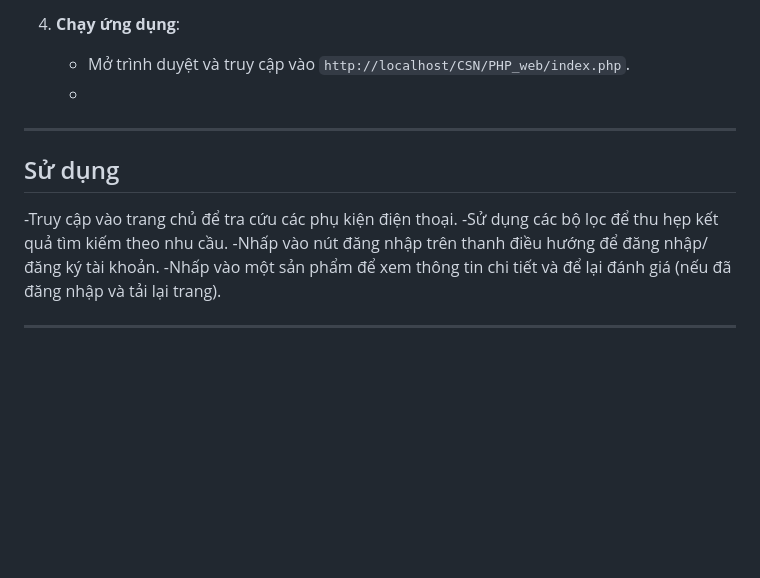
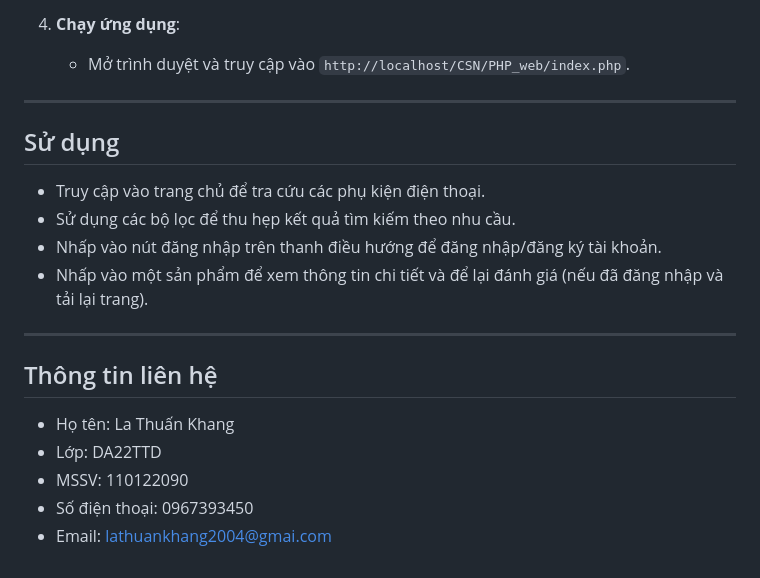
Before and after one commit to KhangLa/csn-da22ttd-lathuankhang-gioi_thieu_phu_kien_dien_thoai, a Markdown page: README.md, the part around the change. Rendered like a GitHub page; blank space fills up the shorter version.

```diff
--- a/README.md
+++ b/README.md
@@ -47,13 +47,18 @@ Shop Quốc Bảo chuyên cung cấp các phụ kiện điện thoại chất l
 
 4. **Chạy ứng dụng**:
    - Mở trình duyệt và truy cập vào `http://localhost/CSN/PHP_web/index.php`.
-   -
 ---
 
 ## Sử dụng
--Truy cập vào trang chủ để tra cứu các phụ kiện điện thoại.
--Sử dụng các bộ lọc để thu hẹp kết quả tìm kiếm theo nhu cầu.
--Nhấp vào nút đăng nhập trên thanh điều hướng để đăng nhập/đăng ký tài khoản.
--Nhấp vào một sản phẩm để xem thông tin chi tiết và để lại đánh giá (nếu đã đăng nhập và tải lại trang).
+- Truy cập vào trang chủ để tra cứu các phụ kiện điện thoại.
+- Sử dụng các bộ lọc để thu hẹp kết quả tìm kiếm theo nhu cầu.
+- Nhấp vào nút đăng nhập trên thanh điều hướng để đăng nhập/đăng ký tài khoản.
+- Nhấp vào một sản phẩm để xem thông tin chi tiết và để lại đánh giá (nếu đã đăng nhập và tải lại trang).
 
 ---
+## Thông tin liên hệ
+- Họ tên: La Thuấn Khang
+- Lớp: DA22TTD
+- MSSV: 110122090
+- Số điện thoại: 0967393450
+- Email: lathuankhang2004@gmai.com
```
